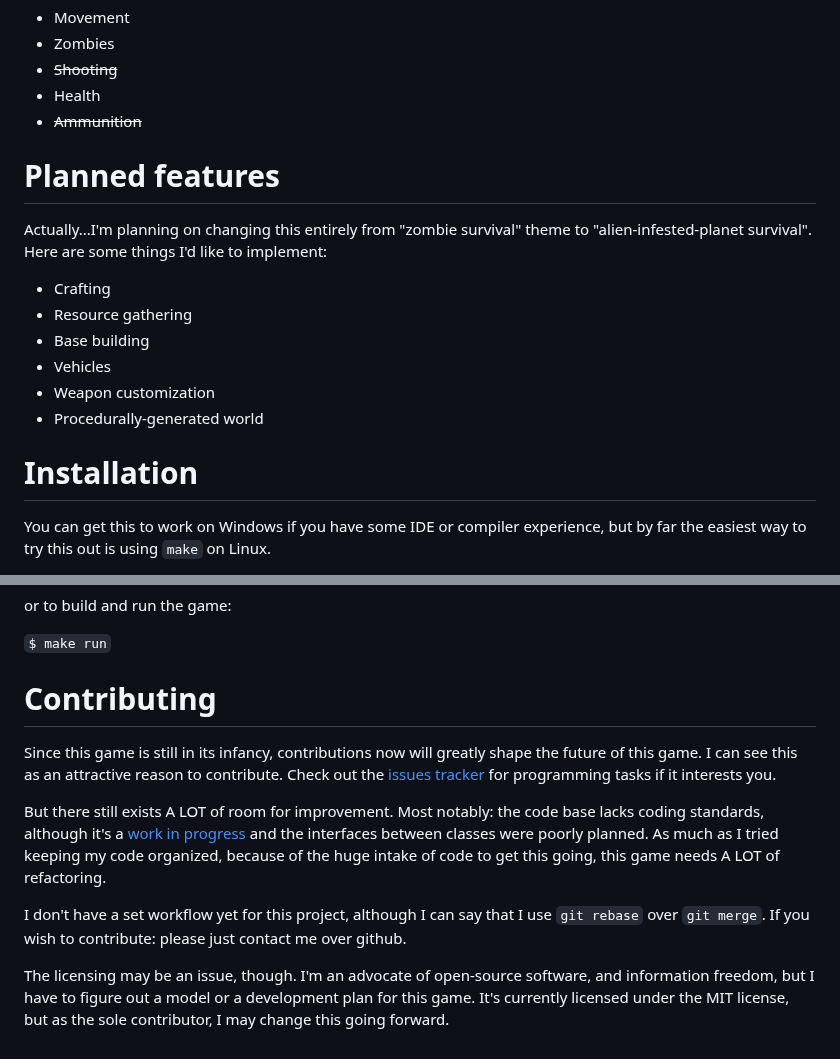
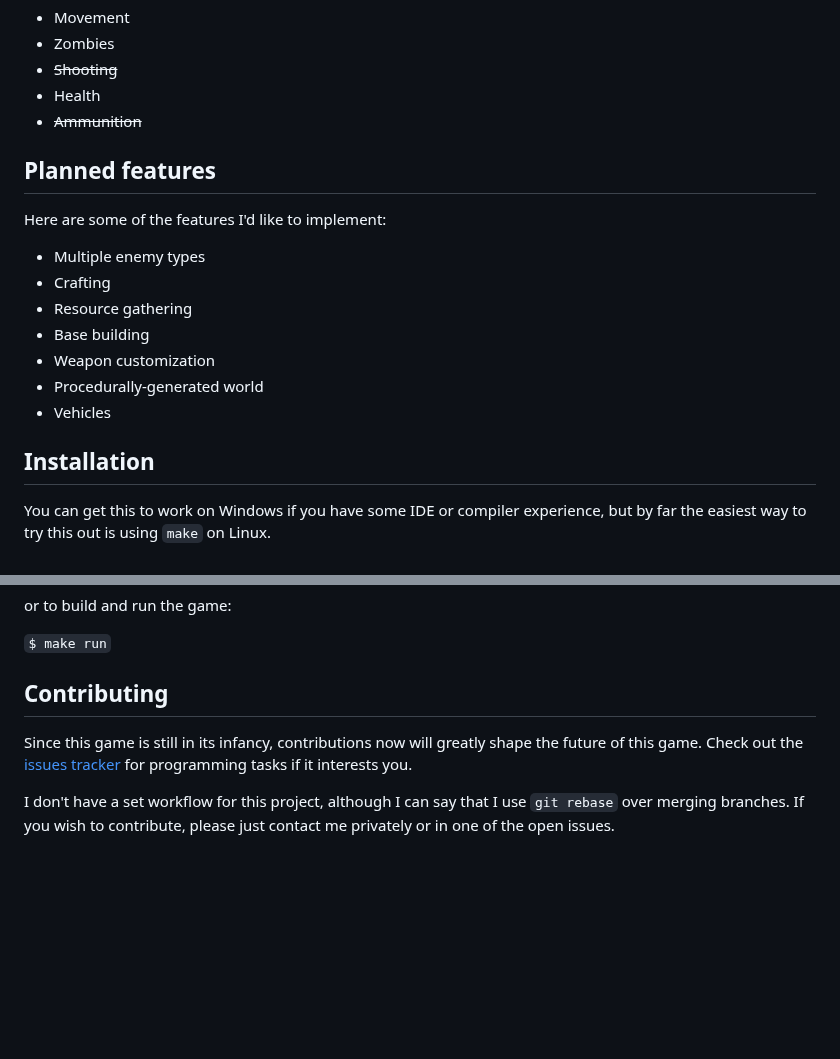
Before and after one commit to jstamant/zombie-game-project, a Markdown page: README.md, 2 parts joined by grey strips. Drawn GitHub-style; blank space fills up the shorter version.

```diff
--- a/README.md
+++ b/README.md
@@ -24,20 +37,19 @@ a list of the main gameplay elements:
 * Health
 * ~~Ammunition~~
 
-# Planned features
+## Planned features
 
-Actually...I'm planning on changing this entirely from "zombie survival" theme
-to "alien-infested-planet survival". Here are some things I'd like to
-implement:
+Here are some of the features I'd like to implement:
 
+* Multiple enemy types
 * Crafting
 * Resource gathering
 * Base building
-* Vehicles
 * Weapon customization
 * Procedurally-generated world
+* Vehicles
 
-# Installation
+## Installation
 
 You can get this to work on Windows if you have some IDE or compiler experience,
 but by far the easiest way to try this out is using `make` on Linux.
@@ -52,27 +65,13 @@ or to build and run the game:
 
 `$ make run`
 
-# Contributing
+## Contributing
 
 Since this game is still in its infancy, contributions now will greatly shape
-the future of this game. I can see this as an attractive reason to contribute.
-Check out
-the [issues tracker](https://github.com/jstamant/zombie-game-project/issues) for
-programming tasks if it interests you.
+the future of this game. Check out the [issues
+tracker](https://github.com/jstamant/zombie-game-project/issues) for programming
+tasks if it interests you.
 
-But there still exists A LOT of room for improvement. Most notably: the code
-base lacks coding standards, although it's
-a
-[work in progress](https://github.com/jstamant/zombie-game-project/blob/master/README.md) and
-the interfaces between classes were poorly planned. As much as I tried keeping
-my code organized, because of the huge intake of code to get this going, this
-game needs A LOT of refactoring.
-
-I don't have a set workflow yet for this project, although I can say that I use
-`git rebase` over `git merge`. If you wish to contribute: please just contact
-me over github.
-
-The licensing may be an issue, though. I'm an advocate of open-source software,
-and information freedom, but I have to figure out a model or a development plan
-for this game. It's currently licensed under the MIT license, but as the sole
-contributor, I may change this going forward.
+I don't have a set workflow for this project, although I can say that I use `git
+rebase` over merging branches. If you wish to contribute, please just contact me
+privately or in one of the open issues.
```
Also changed, not shown: other parts of README.md (+20 -6 lines), doc/2022-02-10-135514-scrot.png (added), doc/2022-02-10-135519-scrot.png (added), doc/2022-02-10-135527-scrot.png (added), doc/2022-02-10-135613-scrot.png (added), doc/2022-02-10-135615-scrot.png (added).
